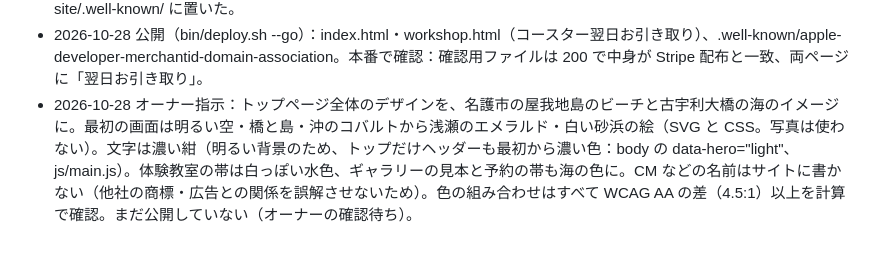
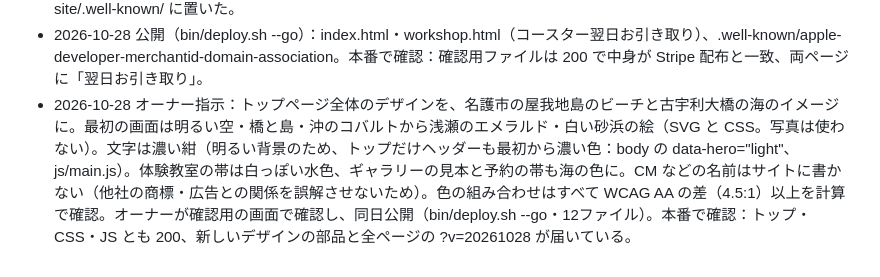
Before and after one commit to casthub/uminaibi-resin.jp, a Markdown page: docs/決定ログ.md, the part around the change. Drawn GitHub-style.

Commit message:
トップページの新デザインを公開・本番で確認（2026-10-28）
Co-Authored-By: Claude Opus 5.5 <noreply@anthropic.com>

```diff
--- a/docs/決定ログ.md
+++ b/docs/決定ログ.md
@@ -36,4 +36,4 @@
 - 2026-10-28 オーナーから Stripe の決済手段のドメイン ID（pmd_1UVKePKKHiHiKe6OJQNUw06c）を受け取った。本番アカウント側のものとみられる。Checkout（Stripe の決済ページ）のままなら必須ではないので、記録だけ（STRIPE_INTEGRATION_TODO.md）。
 - 2026-10-28 オーナー指示：Stripe の決済手段のドメイン登録を通す。Apple Pay の確認用ファイル（Stripe 配布）を site/.well-known/ に置いた。
 - 2026-10-28 公開（bin/deploy.sh --go）：index.html・workshop.html（コースター翌日お引き取り）、.well-known/apple-developer-merchantid-domain-association。本番で確認：確認用ファイルは 200 で中身が Stripe 配布と一致、両ページに「翌日お引き取り」。
-- 2026-10-28 オーナー指示：トップページ全体のデザインを、名護市の屋我地島のビーチと古宇利大橋の海のイメージに。最初の画面は明るい空・橋と島・沖のコバルトから浅瀬のエメラルド・白い砂浜の絵（SVG と CSS。写真は使わない）。文字は濃い紺（明るい背景のため、トップだけヘッダーも最初から濃い色：body の data-hero="light"、js/main.js）。体験教室の帯は白っぽい水色、ギャラリーの見本と予約の帯も海の色に。CM などの名前はサイトに書かない（他社の商標・広告との関係を誤解させないため）。色の組み合わせはすべて WCAG AA の差（4.5:1）以上を計算で確認。まだ公開していない（オーナーの確認待ち）。
+- 2026-10-28 オーナー指示：トップページ全体のデザインを、名護市の屋我地島のビーチと古宇利大橋の海のイメージに。最初の画面は明るい空・橋と島・沖のコバルトから浅瀬のエメラルド・白い砂浜の絵（SVG と CSS。写真は使わない）。文字は濃い紺（明るい背景のため、トップだけヘッダーも最初から濃い色：body の data-hero="light"、js/main.js）。体験教室の帯は白っぽい水色、ギャラリーの見本と予約の帯も海の色に。CM などの名前はサイトに書かない（他社の商標・広告との関係を誤解させないため）。色の組み合わせはすべて WCAG AA の差（4.5:1）以上を計算で確認。オーナーが確認用の画面で確認し、同日公開（bin/deploy.sh --go・12ファイル）。本番で確認：トップ・CSS・JS とも 200、新しいデザインの部品と全ページの ?v=20261028 が届いている。
```
